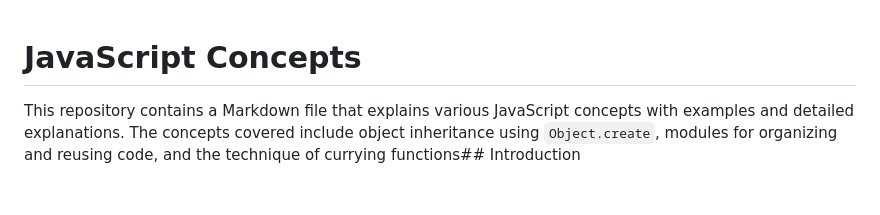
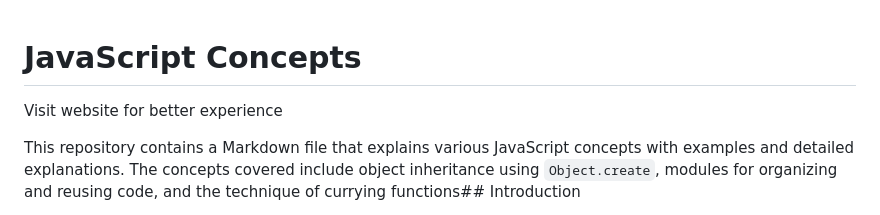
Before and after one commit to SIDDHU123M/JS-concepts, a Markdown page: README.md, the part around the change. GitHub-like rendering; blank space fills up the shorter version.

```diff
--- a/README.md
+++ b/README.md
@@ -1,4 +1,6 @@
 # JavaScript Concepts
+
+Visit website for better experience
 
 This repository contains a Markdown file that explains various JavaScript concepts with examples and detailed explanations. The concepts covered include object inheritance using `Object.create`, modules for organizing and reusing code, and the technique of currying functions## Introduction
 
```
